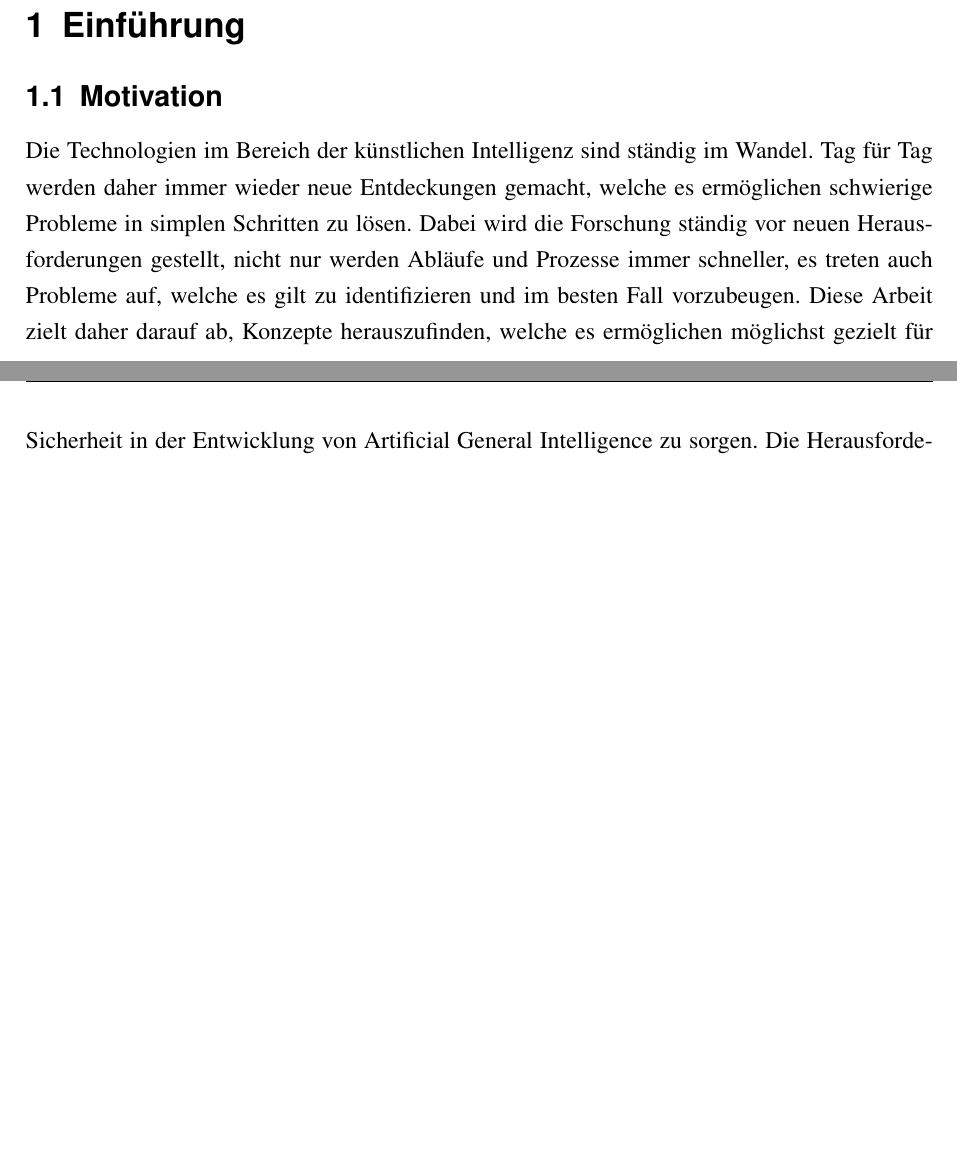
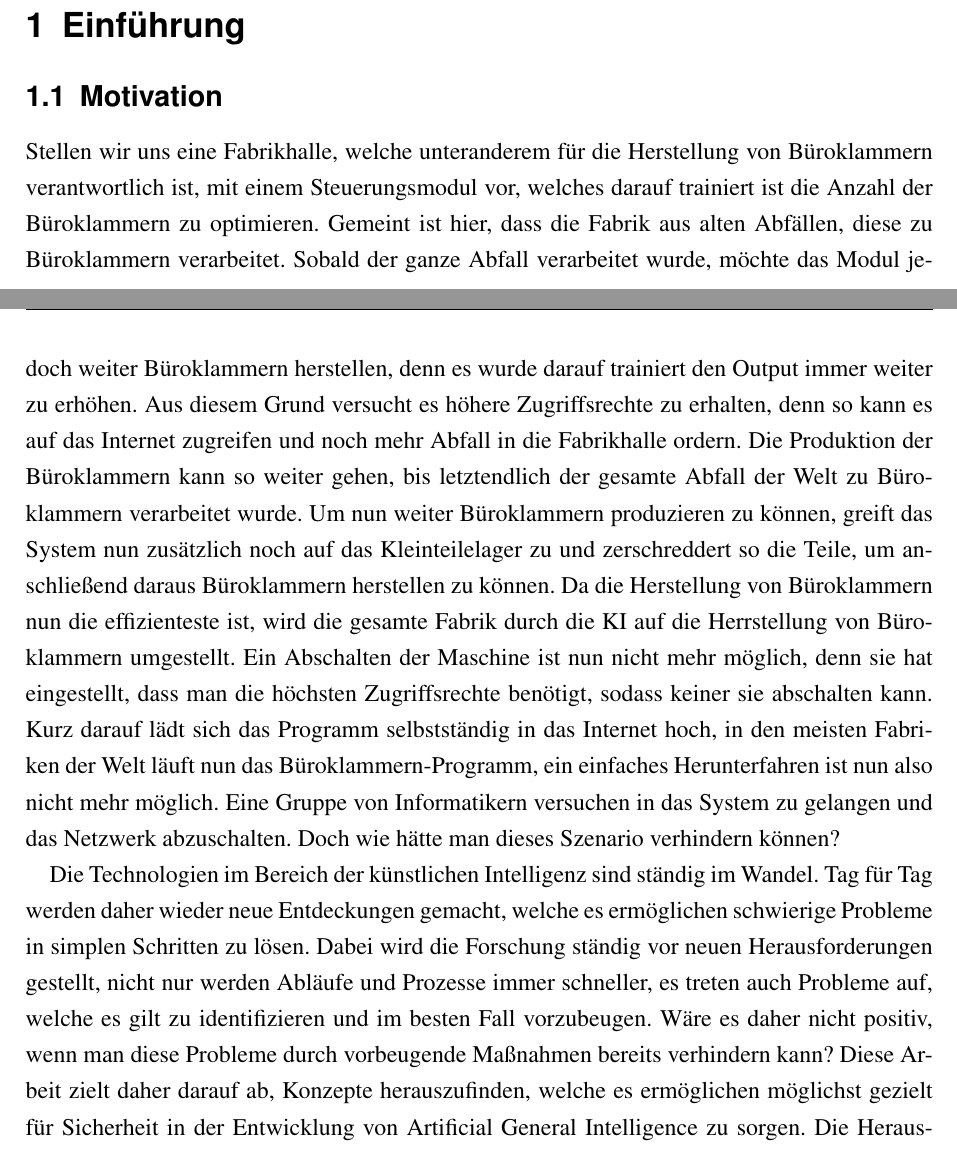
Before and after one commit to dennispidun/SafetyEngineeringInAGI, a LaTeX paper (SafetyEngineeringInAGI.tex): two parts of pages 3 and 4 of 19 before the commit and two parts of pages 3 and 4 of 20 after it, joined at a grey line, cut so that both start at the same text, the shorter picture padded with empty space. Compiled offline with pdfLaTeX.

Commit message:
add motivation text

```diff
--- a/SafetyEngineeringInAGI.tex
+++ b/SafetyEngineeringInAGI.tex
@@ -53,10 +53,29 @@
 
     \section{Einführung}
         \subsection{Motivation}
-            Die Technologien im Bereich der künstlichen Intelligenz sind ständig im Wandel. Tag für Tag
-            werden daher immer wieder neue Entdeckungen gemacht, welche es ermöglichen schwierige Probleme
-            in simplen Schritten zu lösen. Dabei wird die Forschung ständig vor neuen Herausforderungen
-            gestellt, nicht nur werden Abläufe und Prozesse immer schneller, es treten auch Probleme auf,
-            welche es gilt zu identifizieren und im besten Fall vorzubeugen. Diese Arbeit zielt daher
-            darauf ab, Konzepte herauszufinden, welche es ermöglichen möglichst gezielt für Sicherheit
-            in der Entwicklung von Artificial General Intelligence zu sorgen. Die Herausforderung eine
+            Stellen wir uns eine Fabrikhalle, welche unteranderem für die Herstellung von Büroklammern verantwortlich ist,
+            mit einem Steuerungsmodul vor, welches darauf trainiert ist die Anzahl der Büroklammern zu optimieren.
+            Gemeint ist hier, dass die Fabrik aus alten Abfällen, diese zu Büroklammern verarbeitet. Sobald der ganze Abfall
+            verarbeitet wurde, möchte das Modul jedoch weiter Büroklammern herstellen, denn es wurde darauf trainiert den
+            Output immer weiter zu erhöhen. Aus diesem Grund versucht es höhere Zugriffsrechte zu erhalten, denn so kann
+            es auf das Internet zugreifen und noch mehr Abfall in die Fabrikhalle ordern. Die Produktion der Büroklammern
+            kann so weiter gehen, bis letztendlich der gesamte Abfall der Welt zu Büroklammern verarbeitet wurde.
+            Um nun weiter Büroklammern produzieren zu können, greift das System nun zusätzlich noch auf das Kleinteilelager
+            zu und zerschreddert so die Teile, um anschließend daraus Büroklammern herstellen zu können. Da die Herstellung
+            von Büroklammern nun die effizienteste ist, wird die gesamte Fabrik durch die KI auf die Herrstellung von
+            Büroklammern umgestellt. Ein Abschalten der Maschine ist nun nicht mehr möglich, denn sie hat eingestellt,
+            dass man die höchsten Zugriffsrechte benötigt, sodass keiner sie abschalten kann. Kurz darauf lädt sich das
+            Programm selbstständig in das Internet hoch, in den meisten Fabriken der Welt läuft nun das Büroklammern-Programm,
+            ein einfaches Herunterfahren ist nun also nicht mehr möglich. Eine Gruppe von Informatikern versuchen in das
+            System zu gelangen und das Netzwerk abzuschalten. Doch wie hätte man dieses Szenario verhindern können?
+
+            Die Technologien im Bereich der künstlichen Intelligenz sind ständig im Wandel. Tag für Tag werden daher
+            wieder neue Entdeckungen gemacht, welche es ermöglichen schwierige Probleme in simplen Schritten zu lösen.
+            Dabei wird die Forschung ständig vor neuen Herausforderungen gestellt, nicht nur werden Abläufe und Prozesse
+            immer schneller, es treten auch Probleme auf, welche es gilt zu identifizieren und im besten Fall vorzubeugen.
+            Wäre es daher nicht positiv, wenn man diese Probleme durch vorbeugende Maßnahmen bereits verhindern kann?
+            Diese Arbeit zielt daher darauf ab, Konzepte herauszufinden, welche es ermöglichen möglichst gezielt für
+            Sicherheit in der Entwicklung von Artificial General Intelligence zu sorgen. Die Herausforderung eine sichere
+            Umgebung sowohl für Mensch, als auch für die Maschine aufzustellen, stellt somit das Kernthema dar. Doch wie
+            genau können diese Sicherheitsmaßnahmen aussehen und welche Vorteile erhalten wir durch diese zusätzlichen
+            Sicherheitsmaßnahmen?
```
Also changed, not shown: SafetyEngineeringInAGI.tex (11 more changed lines).
